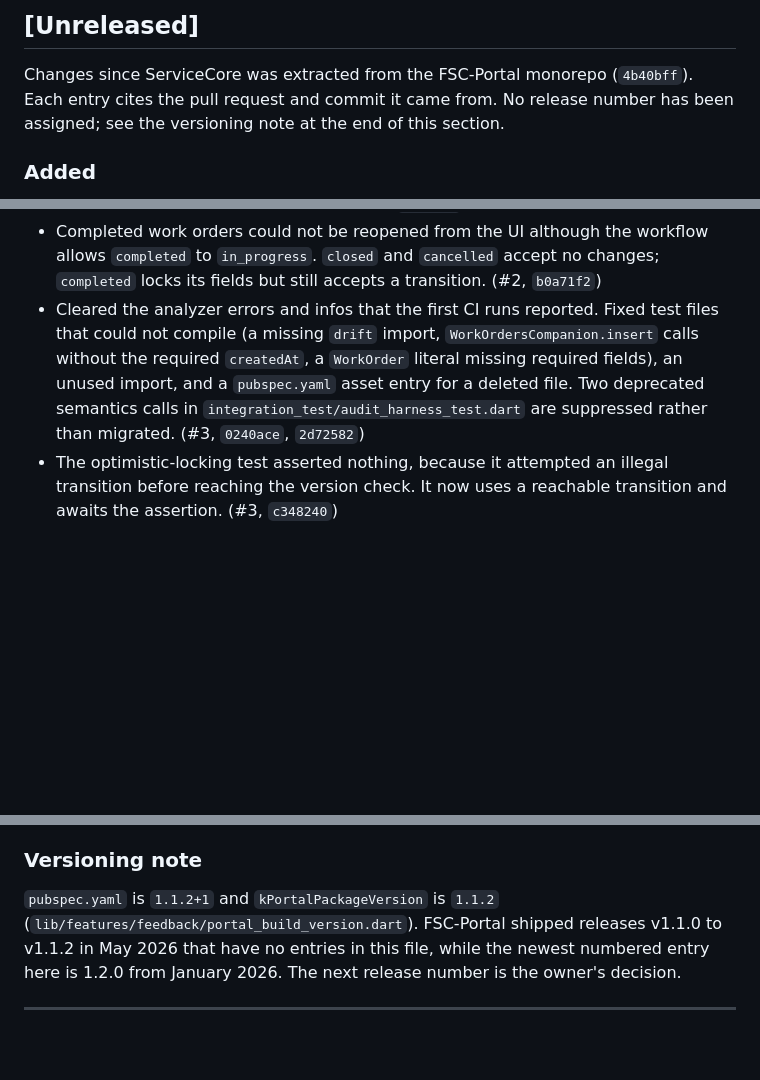
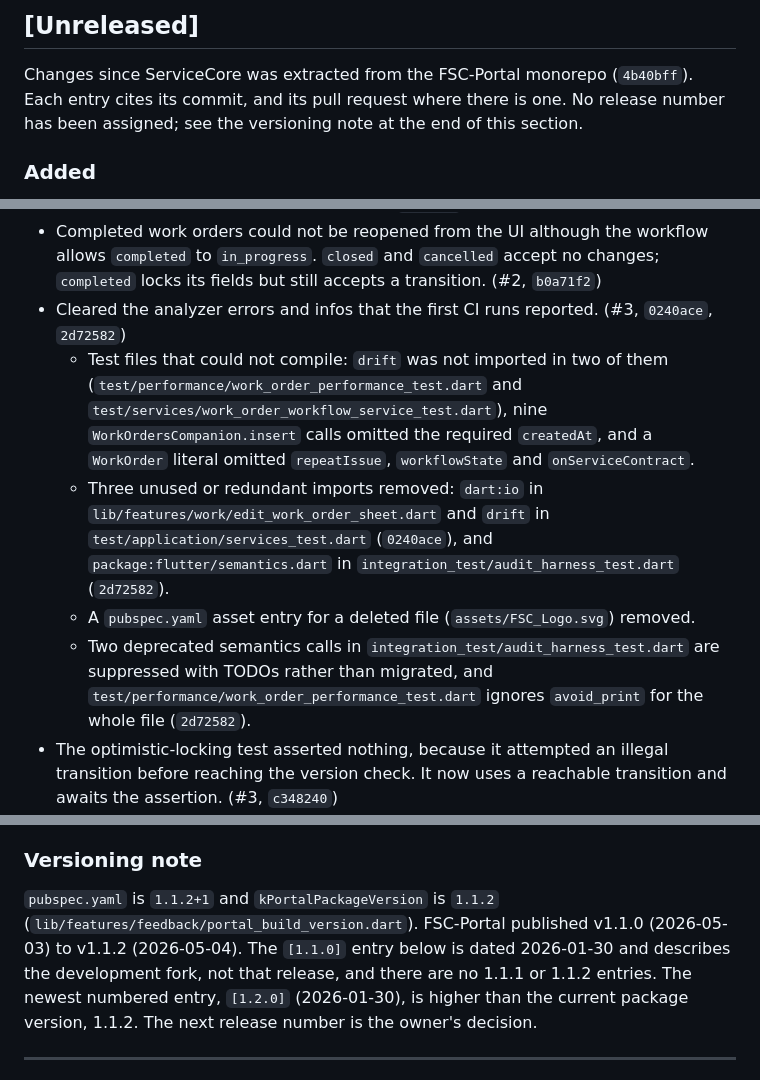
Before and after one commit to RedWoodOG/ServiceCore, a Markdown page: CHANGELOG.md, 3 parts joined by grey strips. GitHub-like rendering; blank space fills up the shorter version.

```diff
--- a/CHANGELOG.md
+++ b/CHANGELOG.md
@@ -10,8 +10,8 @@ and this project adheres to [Semantic Versioning](https://semver.org/spec/v2.0.0
 ## [Unreleased]
 
 Changes since ServiceCore was extracted from the FSC-Portal monorepo (`4b40bff`). Each entry
-cites the pull request and commit it came from. No release number has been assigned; see
-the versioning note at the end of this section.
+cites its commit, and its pull request where there is one. No release number has been
+assigned; see the versioning note at the end of this section.
 
 ### Added
 
@@ -67,12 +67,22 @@ the versioning note at the end of this section.
 - Completed work orders could not be reopened from the UI although the workflow allows
   `completed` to `in_progress`. `closed` and `cancelled` accept no changes; `completed` locks
   its fields but still accepts a transition. (#2, `b0a71f2`)
-- Cleared the analyzer errors and infos that the first CI runs reported. Fixed test files
-  that could not compile (a missing `drift` import, `WorkOrdersCompanion.insert` calls
-  without the required `createdAt`, a `WorkOrder` literal missing required fields), an
-  unused import, and a `pubspec.yaml` asset entry for a deleted file. Two deprecated
-  semantics calls in `integration_test/audit_harness_test.dart` are suppressed rather than
-  migrated. (#3, `0240ace`, `2d72582`)
+- Cleared the analyzer errors and infos that the first CI runs reported. (#3, `0240ace`,
+  `2d72582`)
+  - Test files that could not compile: `drift` was not imported in two of them
+    (`test/performance/work_order_performance_test.dart` and
+    `test/services/work_order_workflow_service_test.dart`), nine
+    `WorkOrdersCompanion.insert` calls omitted the required `createdAt`, and a `WorkOrder`
+    literal omitted `repeatIssue`, `workflowState` and `onServiceContract`.
+  - Three unused or redundant imports removed: `dart:io` in
+    `lib/features/work/edit_work_order_sheet.dart` and `drift` in
+    `test/application/services_test.dart` (`0240ace`), and `package:flutter/semantics.dart` in
+    `integration_test/audit_harness_test.dart` (`2d72582`).
+  - A `pubspec.yaml` asset entry for a deleted file (`assets/FSC_Logo.svg`) removed.
+  - Two deprecated semantics calls in `integration_test/audit_harness_test.dart` are
+    suppressed with TODOs rather than migrated, and
+    `test/performance/work_order_performance_test.dart` ignores `avoid_print` for the whole
+    file (`2d72582`).
 - The optimistic-locking test asserted nothing, because it attempted an illegal transition
   before reaching the version check. It now uses a reachable transition and awaits the
   assertion. (#3, `c348240`)
@@ -113,9 +123,11 @@ Corrected against the source at this revision. Earlier entries below are left as
 ### Versioning note
 
 `pubspec.yaml` is `1.1.2+1` and `kPortalPackageVersion` is `1.1.2`
-(`lib/features/feedback/portal_build_version.dart`). FSC-Portal shipped releases v1.1.0 to
-v1.1.2 in May 2026 that have no entries in this file, while the newest numbered entry here is
-1.2.0 from January 2026. The next release number is the owner's decision.
+(`lib/features/feedback/portal_build_version.dart`). FSC-Portal published v1.1.0
+(2026-05-03) to v1.1.2 (2026-05-04). The `[1.1.0]` entry below is dated 2026-01-30 and
+describes the development fork, not that release, and there are no 1.1.1 or 1.1.2 entries.
+The newest numbered entry, `[1.2.0]` (2026-01-30), is higher than the current package
+version, 1.1.2. The next release number is the owner's decision.
 
 ---
 
```
Also changed, not shown: README.md (+8 -6 lines), docs/WORK_ORDER_MANAGEMENT.md (+9 -7 lines).
